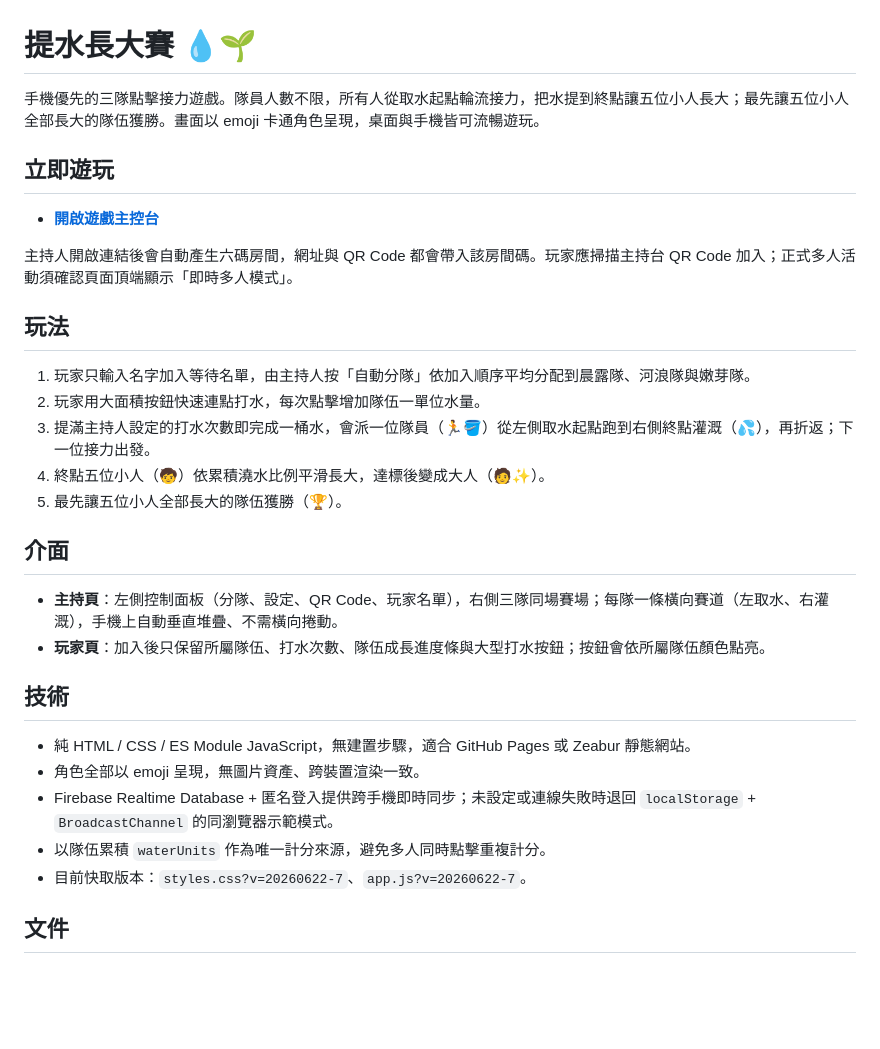
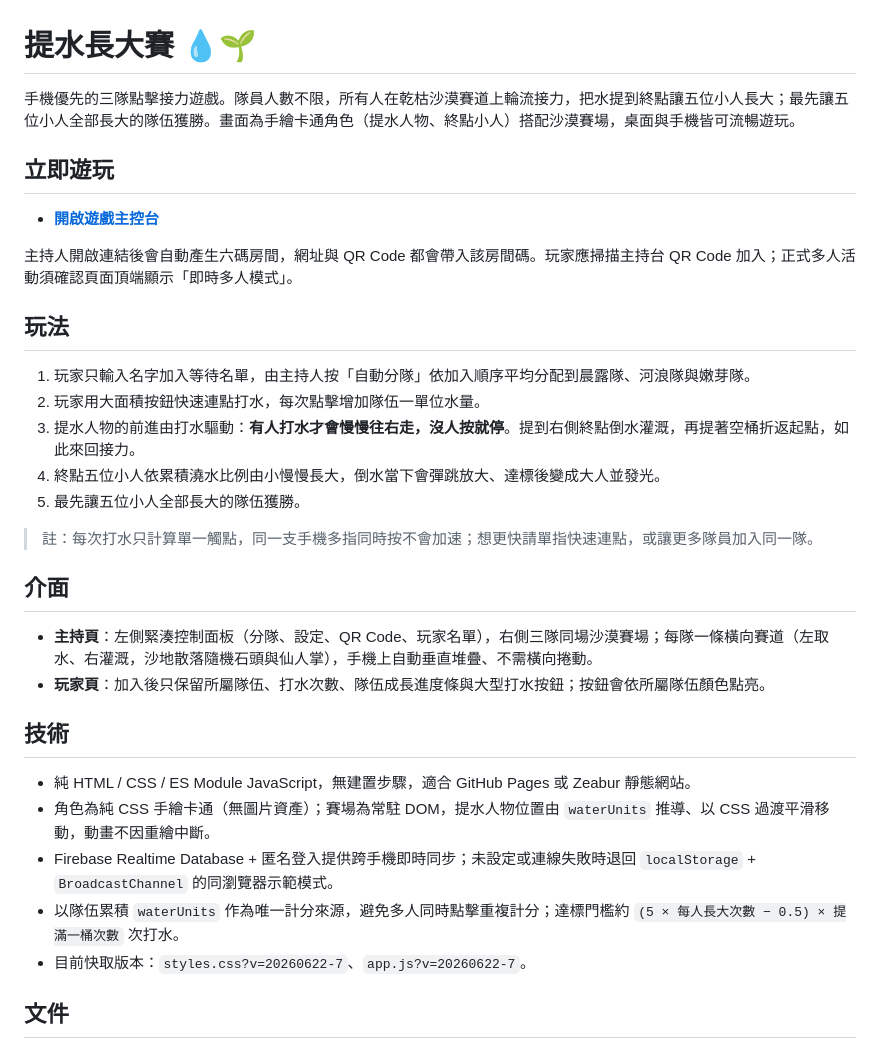
Before and after one commit to jesuswaytaipeisrv/water-relay-game, a Markdown page: README.md, the part around the change. Drawn GitHub-style; blank space fills up the shorter version.

```diff
--- a/README.md
+++ b/README.md
@@ -1,6 +1,6 @@
 # 提水長大賽 💧🌱
 
-手機優先的三隊點擊接力遊戲。隊員人數不限，所有人從取水起點輪流接力，把水提到終點讓五位小人長大；最先讓五位小人全部長大的隊伍獲勝。畫面以 emoji 卡通角色呈現，桌面與手機皆可流暢遊玩。
+手機優先的三隊點擊接力遊戲。隊員人數不限，所有人在乾枯沙漠賽道上輪流接力，把水提到終點讓五位小人長大；最先讓五位小人全部長大的隊伍獲勝。畫面為手繪卡通角色（提水人物、終點小人）搭配沙漠賽場，桌面與手機皆可流暢遊玩。
 
 ## 立即遊玩
 
@@ -12,21 +12,23 @@
 
 1. 玩家只輸入名字加入等待名單，由主持人按「自動分隊」依加入順序平均分配到晨露隊、河浪隊與嫩芽隊。
 2. 玩家用大面積按鈕快速連點打水，每次點擊增加隊伍一單位水量。
-3. 提滿主持人設定的打水次數即完成一桶水，會派一位隊員（🏃🪣）從左側取水起點跑到右側終點灌溉（💦），再折返；下一位接力出發。
-4. 終點五位小人（🧒）依累積澆水比例平滑長大，達標後變成大人（🧑✨）。
-5. 最先讓五位小人全部長大的隊伍獲勝（🏆）。
+3. 提水人物的前進由打水驅動：**有人打水才會慢慢往右走，沒人按就停**。提到右側終點倒水灌溉，再提著空桶折返起點，如此來回接力。
+4. 終點五位小人依累積澆水比例由小慢慢長大，倒水當下會彈跳放大、達標後變成大人並發光。
+5. 最先讓五位小人全部長大的隊伍獲勝。
+
+> 註：每次打水只計算單一觸點，同一支手機多指同時按不會加速；想更快請單指快速連點，或讓更多隊員加入同一隊。
 
 ## 介面
 
-- **主持頁**：左側控制面板（分隊、設定、QR Code、玩家名單），右側三隊同場賽場；每隊一條橫向賽道（左取水、右灌溉），手機上自動垂直堆疊、不需橫向捲動。
+- **主持頁**：左側緊湊控制面板（分隊、設定、QR Code、玩家名單），右側三隊同場沙漠賽場；每隊一條橫向賽道（左取水、右灌溉，沙地散落隨機石頭與仙人掌），手機上自動垂直堆疊、不需橫向捲動。
 - **玩家頁**：加入後只保留所屬隊伍、打水次數、隊伍成長進度條與大型打水按鈕；按鈕會依所屬隊伍顏色點亮。
 
 ## 技術
 
 - 純 HTML / CSS / ES Module JavaScript，無建置步驟，適合 GitHub Pages 或 Zeabur 靜態網站。
-- 角色全部以 emoji 呈現，無圖片資產、跨裝置渲染一致。
+- 角色為純 CSS 手繪卡通（無圖片資產）；賽場為常駐 DOM，提水人物位置由 `waterUnits` 推導、以 CSS 過渡平滑移動，動畫不因重繪中斷。
 - Firebase Realtime Database + 匿名登入提供跨手機即時同步；未設定或連線失敗時退回 `localStorage` + `BroadcastChannel` 的同瀏覽器示範模式。
-- 以隊伍累積 `waterUnits` 作為唯一計分來源，避免多人同時點擊重複計分。
+- 以隊伍累積 `waterUnits` 作為唯一計分來源，避免多人同時點擊重複計分；達標門檻約 `(5 × 每人長大次數 − 0.5) × 提滿一桶次數` 次打水。
 - 目前快取版本：`styles.css?v=20260622-7`、`app.js?v=20260622-7`。
 
 ## 文件
```
Also changed, not shown: DEVELOPMENT_LOG.md (+6 -0 lines), USER_GUIDE.md (+10 -8 lines).
